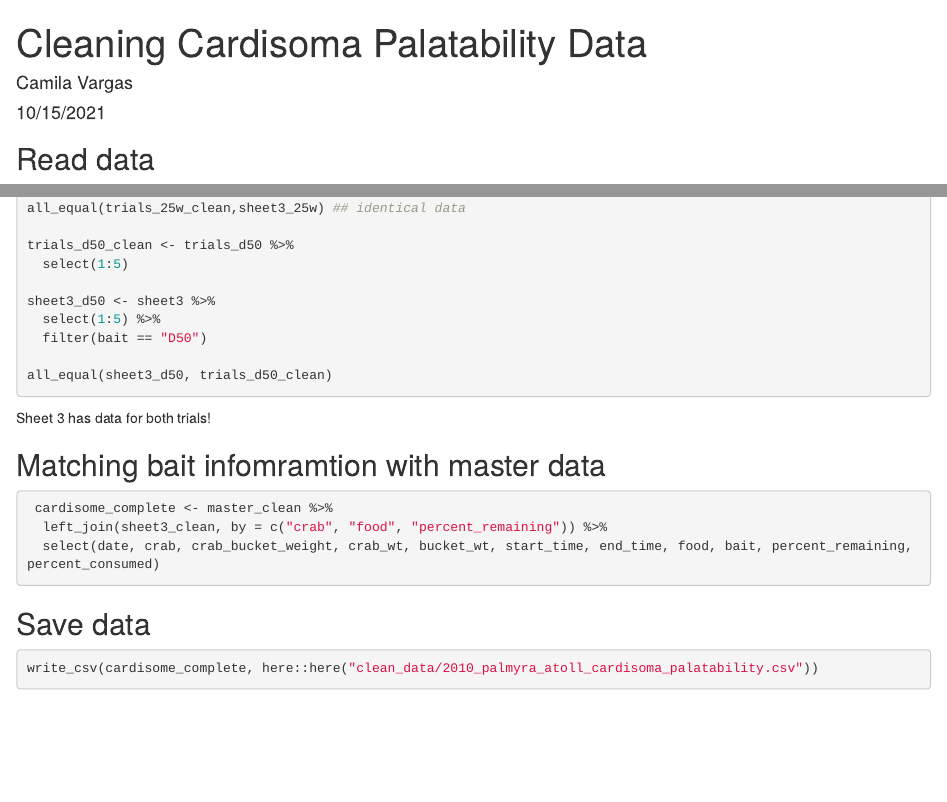
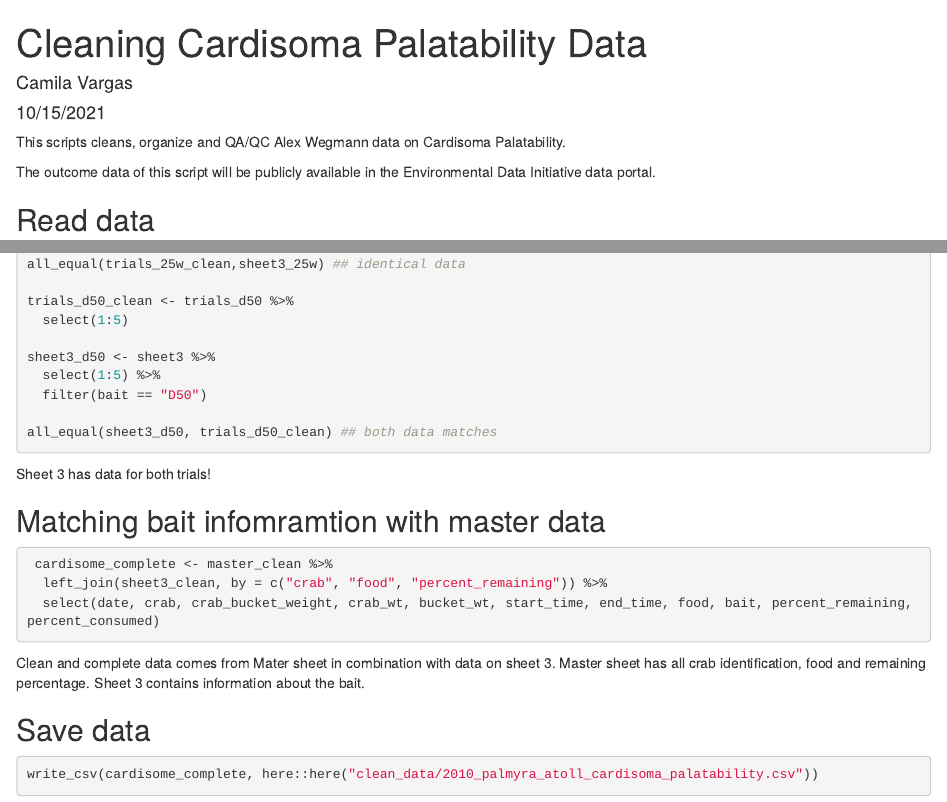
Before and after one commit to padl-project/aweg-cardisoma-palatability, an R Markdown document (scripts/cleaning _data.Rmd): the page in a window 1100 px wide, from its top, and a second part further down, joined at a grey line. Rendered offline with R 4.5, knitr and Pandoc, with nearby package versions; the code chunks are not run, so their results and figures are left out.

Commit message:
improving documentation on what we did with the data

````diff
--- a/scripts/cleaning _data.Rmd
+++ b/scripts/cleaning _data.Rmd
@@ -4,6 +4,9 @@ author: "Camila Vargas"
 date: "10/15/2021"
 output: html_document
 ---
+This scripts cleans, organize and QA/QC Alex Wegmann data on Cardisoma Palatability.
+
+The outcome data of this script will be publicly available in the Environmental Data Initiative data portal.
 
 ```{r setup, include=FALSE}
 knitr::opts_chunk$set(echo = TRUE)
@@ -94,7 +97,7 @@ sheet3_d50 <- sheet3 %>%
   select(1:5) %>%
   filter(bait == "D50")
 
-all_equal(sheet3_d50, trials_d50_clean)
+all_equal(sheet3_d50, trials_d50_clean) ## both data matches
 
 ```
 
@@ -110,6 +113,8 @@ Sheet 3 has data for both trials!
 
 ```
 
+Clean and complete data comes from Mater sheet in combination with data on sheet 3.
+Master sheet has all crab identification, food and remaining percentage. Sheet 3 contains information about the bait.
 
 ## Save data
 ```{r}
````
